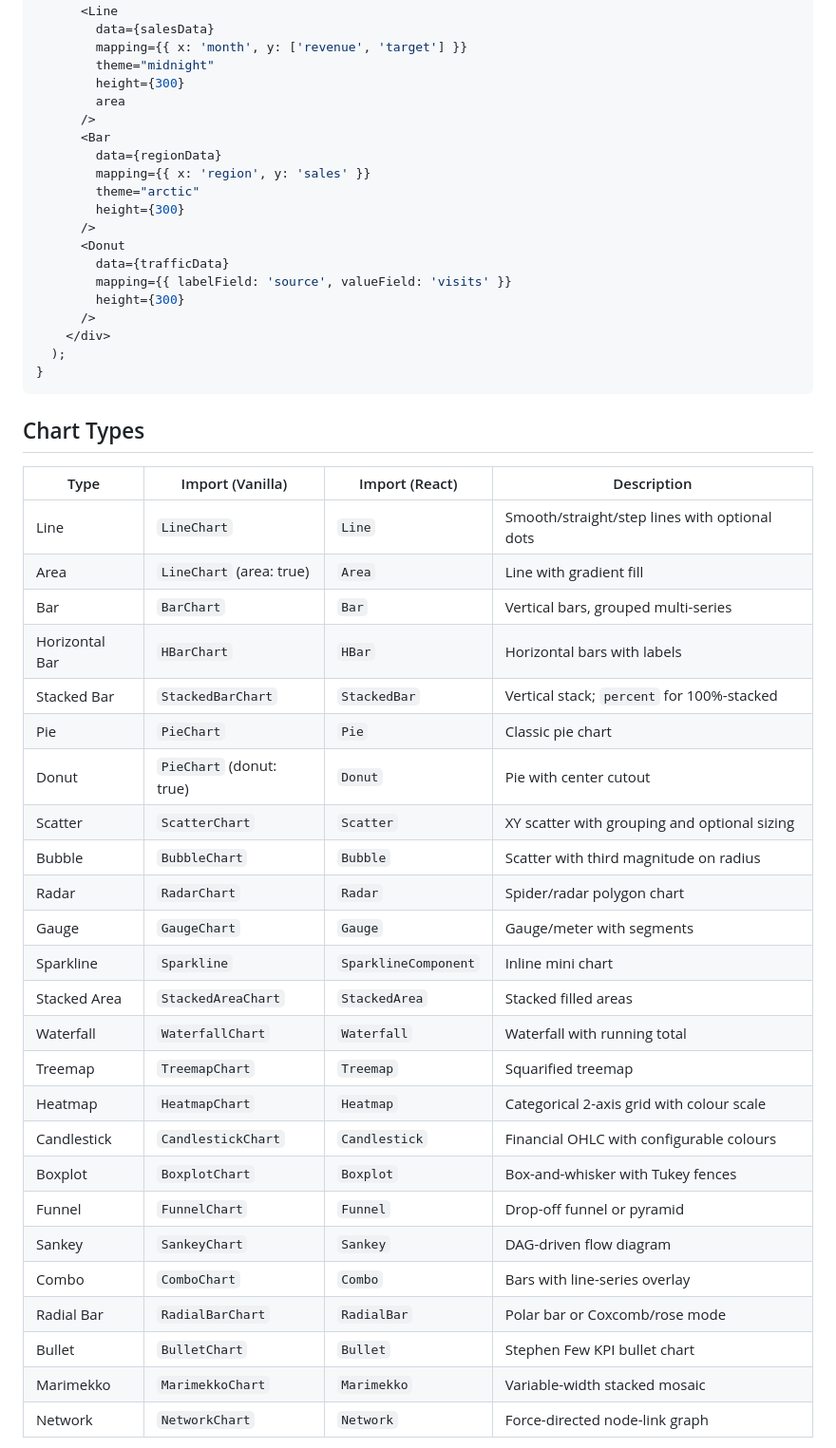
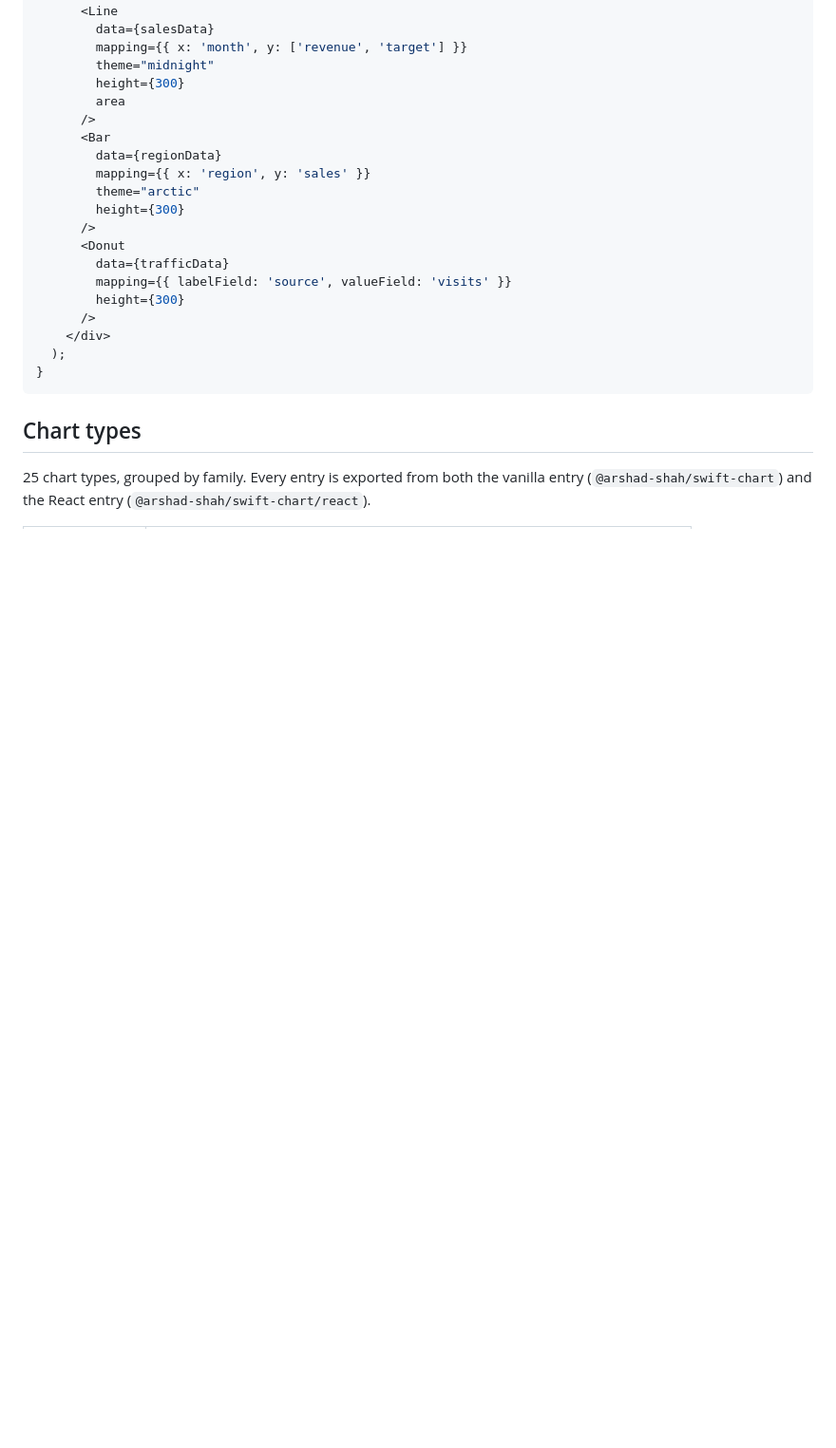
Before and after one commit to arshad-shah/swiftchart, a Markdown page: README.md, the part around one of its changes. Shown at 95% size. Drawn GitHub-style; blank space fills up the shorter version.

````diff
--- a/README.md
+++ b/README.md
@@ -81,33 +130,7 @@ function Dashboard() {
 }
 ```
 
-## Chart Types
+## Chart types
 
-| Type | Import (Vanilla) | Import (React) | Description |
-|---|---|---|---|
-| Line | `LineChart` | `Line` | Smooth/straight/step lines with optional dots |
-| Area | `LineChart` (area: true) | `Area` | Line with gradient fill |
-| Bar | `BarChart` | `Bar` | Vertical bars, grouped multi-series |
-| Horizontal Bar | `HBarChart` | `HBar` | Horizontal bars with labels |
-| Stacked Bar | `StackedBarChart` | `StackedBar` | Vertical stack; `percent` for 100%-stacked |
-| Pie | `PieChart` | `Pie` | Classic pie chart |
-| Donut | `PieChart` (donut: true) | `Donut` | Pie with center cutout |
-| Scatter | `ScatterChart` | `Scatter` | XY scatter with grouping and optional sizing |
-| Bubble | `BubbleChart` | `Bubble` | Scatter with third magnitude on radius |
-| Radar | `RadarChart` | `Radar` | Spider/radar polygon chart |
-| Gauge | `GaugeChart` | `Gauge` | Gauge/meter with segments |
-| Sparkline | `Sparkline` | `SparklineComponent` | Inline mini chart |
-| Stacked Area | `StackedAreaChart` | `StackedArea` | Stacked filled areas |
-| Waterfall | `WaterfallChart` | `Waterfall` | Waterfall with running total |
-| Treemap | `TreemapChart` | `Treemap` | Squarified treemap |
-| Heatmap | `HeatmapChart` | `Heatmap` | Categorical 2-axis grid with colour scale |
-| Candlestick | `CandlestickChart` | `Candlestick` | Financial OHLC with configurable colours |
-| Boxplot | `BoxplotChart` | `Boxplot` | Box-and-whisker with Tukey fences |
-| Funnel | `FunnelChart` | `Funnel` | Drop-off funnel or pyramid |
-| Sankey | `SankeyChart` | `Sankey` | DAG-driven flow diagram |
-| Combo | `ComboChart` | `Combo` | Bars with line-series overlay |
-| Radial Bar | `RadialBarChart` | `RadialBar` | Polar bar or Coxcomb/rose mode |
-| Bullet | `BulletChart` | `Bullet` | Stephen Few KPI bullet chart |
-| Marimekko | `MarimekkoChart` | `Marimekko` | Variable-width stacked mosaic |
-| Network | `NetworkChart` | `Network` | Force-directed node-link graph |
+25 chart types, grouped by family. Every entry is exported from both the vanilla entry (`@arshad-shah/swift-chart`) and the React entry (`@arshad-shah/swift-chart/react`).
 
````
Also changed, not shown: other parts of README.md (+163 -80 lines).
